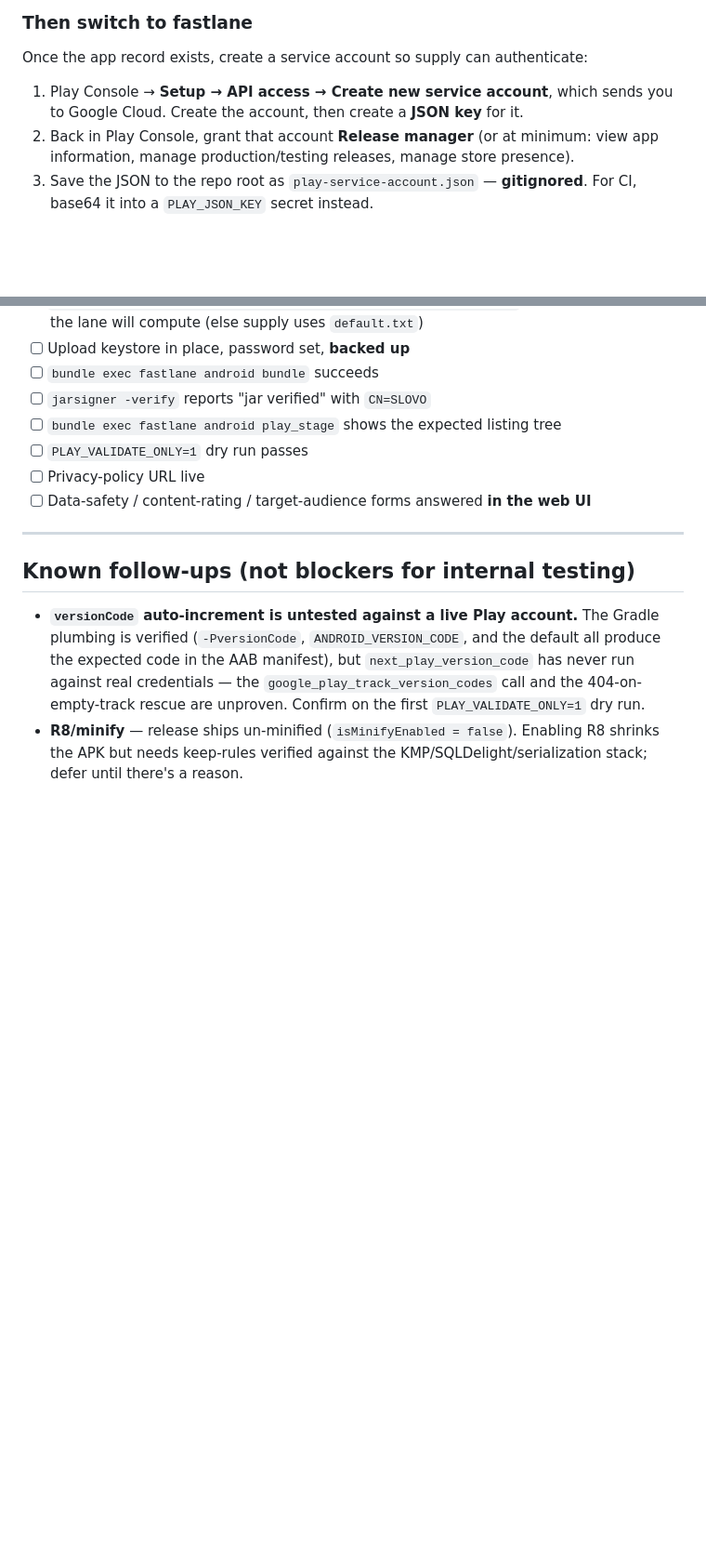
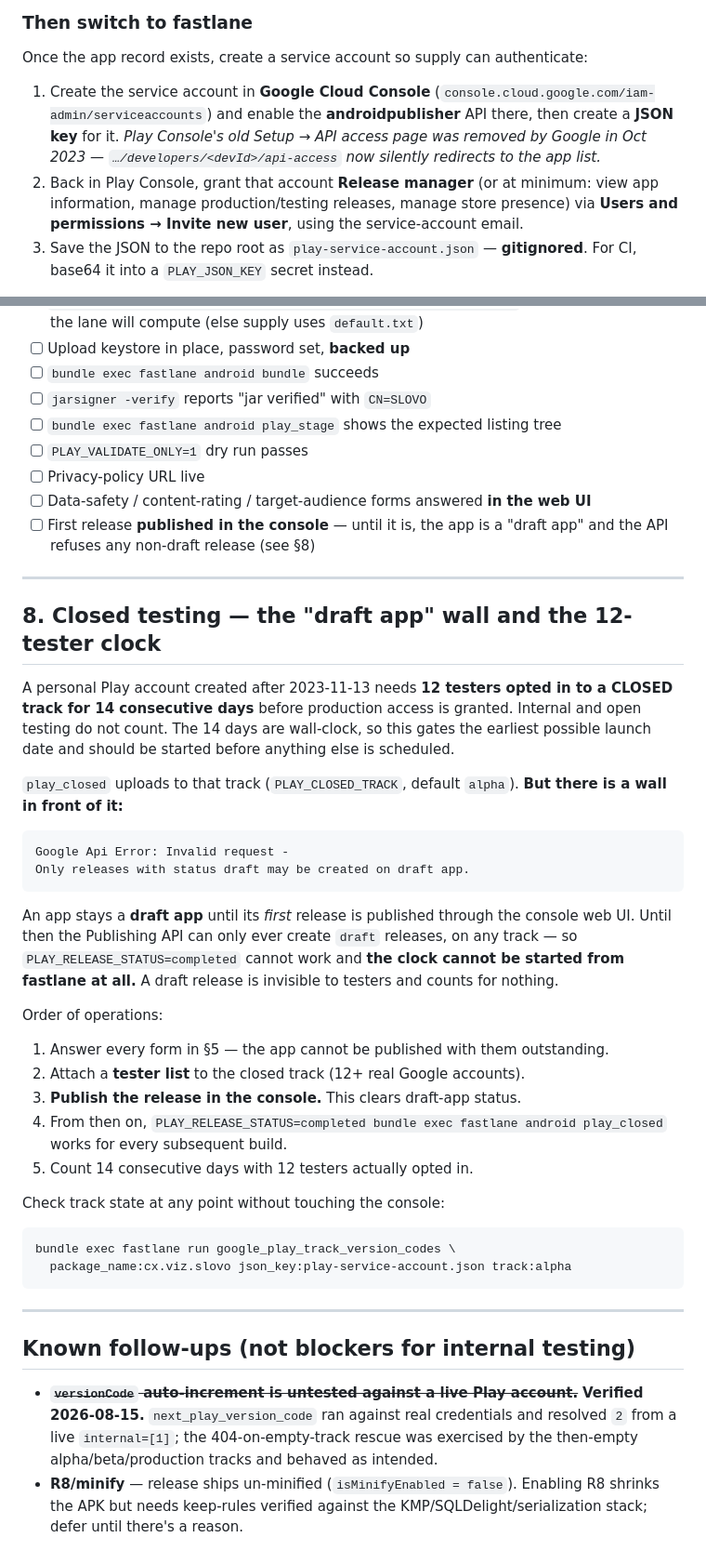
Before and after one commit to chiliec/slovo, a Markdown page: docs/release-android.md, 2 parts joined by grey strips. Shown at 93% size. Rendered like a GitHub page; blank space fills up the shorter version.

Commit message:
docs(android): verify the data-safety claim and document the draft-app wall (#14)
The runbook asserted "collects nothing" with nothing behind it. Data safety is a
legal declaration, so it is now checked rather than assumed, against versionCode
2: no INTERNET permission in either the merged release manifest or the shipped
.aab, so the app is physically incapable of transmitting data; VIBRATE is the only
permission requested; no analytics/crash/ads SDKs, no network code, no billing, no
accounts. The android.permission.DUMP string in the AAB is not a request — it is
the android:permission= guard on androidx's ProfileInstallReceiver.

Adds the forms section 5 omitted: App access (no login, do not supply test
credentials), Advertising ID (not used — declaring yes without the dependency is
itself a mismatch), news and COVID-19.

New section 8 records why the launch is stuck. play_closed cannot start the
12-tester clock: an app is a "draft app" until its first release is published in
the console, and until then the API returns "Only releases with status draft may
be created on draft app" for every track. A draft release is invisible to testers
and counts for nothing, so the 14 wall-clock days cannot begin from fastlane.

Also fixes two stale instructions that have already cost time: Play Console's
Setup -> API access page was removed by Google in Oct 2023 (service accounts are
made in Cloud Console, access granted via Users and permissions), and the
versionCode auto-increment follow-up is now resolved — it resolved 2 from a live
internal=[1] and exercised the 404-on-empty-track rescue.

````diff
--- a/docs/release-android.md
+++ b/docs/release-android.md
@@ -205,10 +223,14 @@ enrolment don't exist yet, and supply cannot create them.
 
 Once the app record exists, create a service account so supply can authenticate:
 
-1. Play Console → **Setup → API access → Create new service account**, which sends you
-   to Google Cloud. Create the account, then create a **JSON key** for it.
+1. Create the service account in **Google Cloud Console**
+   (`console.cloud.google.com/iam-admin/serviceaccounts`) and enable the **androidpublisher**
+   API there, then create a **JSON key** for it.
+   *Play Console's old Setup → API access page was removed by Google in Oct 2023 —
+   `…/developers/<devId>/api-access` now silently redirects to the app list.*
 2. Back in Play Console, grant that account **Release manager** (or at minimum: view
-   app information, manage production/testing releases, manage store presence).
+   app information, manage production/testing releases, manage store presence) via
+   **Users and permissions → Invite new user**, using the service-account email.
 3. Save the JSON to the repo root as `play-service-account.json` — **gitignored**.
    For CI, base64 it into a `PLAY_JSON_KEY` secret instead.
 
@@ -285,17 +307,55 @@ and run with `track: internal`.
 - [ ] `PLAY_VALIDATE_ONLY=1` dry run passes
 - [ ] Privacy-policy URL live
 - [ ] Data-safety / content-rating / target-audience forms answered **in the web UI**
+- [ ] First release **published in the console** — until it is, the app is a "draft app"
+      and the API refuses any non-draft release (see §8)
+
+---
+
+## 8. Closed testing — the "draft app" wall and the 12-tester clock
+
+A personal Play account created after 2023-11-13 needs **12 testers opted in to a CLOSED
+track for 14 consecutive days** before production access is granted. Internal and open
+testing do not count. The 14 days are wall-clock, so this gates the earliest possible
+launch date and should be started before anything else is scheduled.
+
+`play_closed` uploads to that track (`PLAY_CLOSED_TRACK`, default `alpha`). **But there is
+a wall in front of it:**
+
+```
+Google Api Error: Invalid request -
+Only releases with status draft may be created on draft app.
+```
+
+An app stays a **draft app** until its *first* release is published through the console web
+UI. Until then the Publishing API can only ever create `draft` releases, on any track — so
+`PLAY_RELEASE_STATUS=completed` cannot work and **the clock cannot be started from fastlane
+at all.** A draft release is invisible to testers and counts for nothing.
+
+Order of operations:
+
+1. Answer every form in §5 — the app cannot be published with them outstanding.
+2. Attach a **tester list** to the closed track (12+ real Google accounts).
+3. **Publish the release in the console.** This clears draft-app status.
+4. From then on, `PLAY_RELEASE_STATUS=completed bundle exec fastlane android play_closed`
+   works for every subsequent build.
+5. Count 14 consecutive days with 12 testers actually opted in.
+
+Check track state at any point without touching the console:
+
+```bash
+bundle exec fastlane run google_play_track_version_codes \
+  package_name:cx.viz.slovo json_key:play-service-account.json track:alpha
+```
 
 ---
 
 ## Known follow-ups (not blockers for internal testing)
 
-- **`versionCode` auto-increment is untested against a live Play account.** The
-  Gradle plumbing is verified (`-PversionCode`, `ANDROID_VERSION_CODE`, and the
-  default all produce the expected code in the AAB manifest), but
-  `next_play_version_code` has never run against real credentials — the
-  `google_play_track_version_codes` call and the 404-on-empty-track rescue are
-  unproven. Confirm on the first `PLAY_VALIDATE_ONLY=1` dry run.
+- ~~**`versionCode` auto-increment is untested against a live Play account.**~~
+  **Verified 2026-08-15.** `next_play_version_code` ran against real credentials and
+  resolved `2` from a live `internal=[1]`; the 404-on-empty-track rescue was exercised by
+  the then-empty alpha/beta/production tracks and behaved as intended.
 - **R8/minify** — release ships un-minified (`isMinifyEnabled = false`). Enabling R8
   shrinks the APK but needs keep-rules verified against the KMP/SQLDelight/serialization
   stack; defer until there's a reason.
````
Also changed, not shown: other parts of docs/release-android.md (+19 -1 lines).
